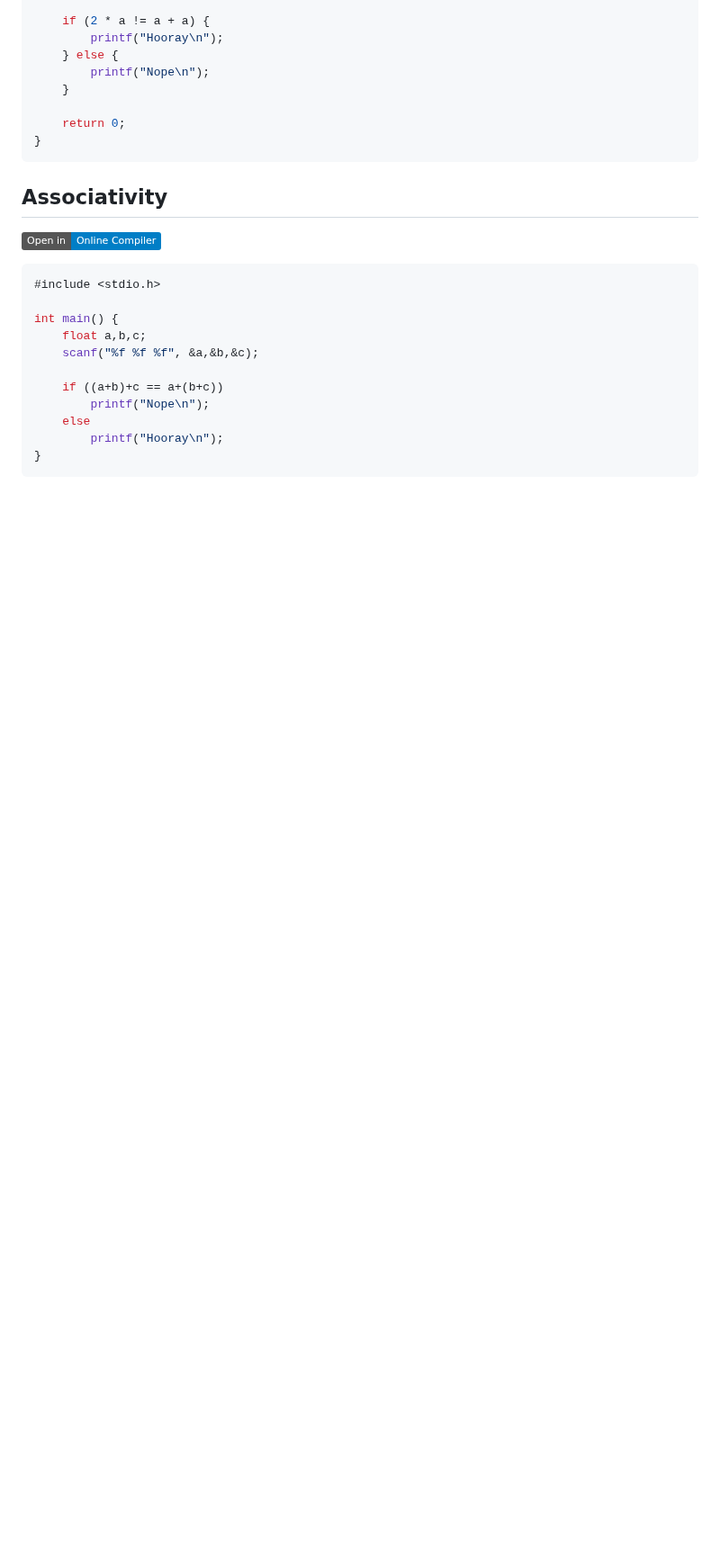
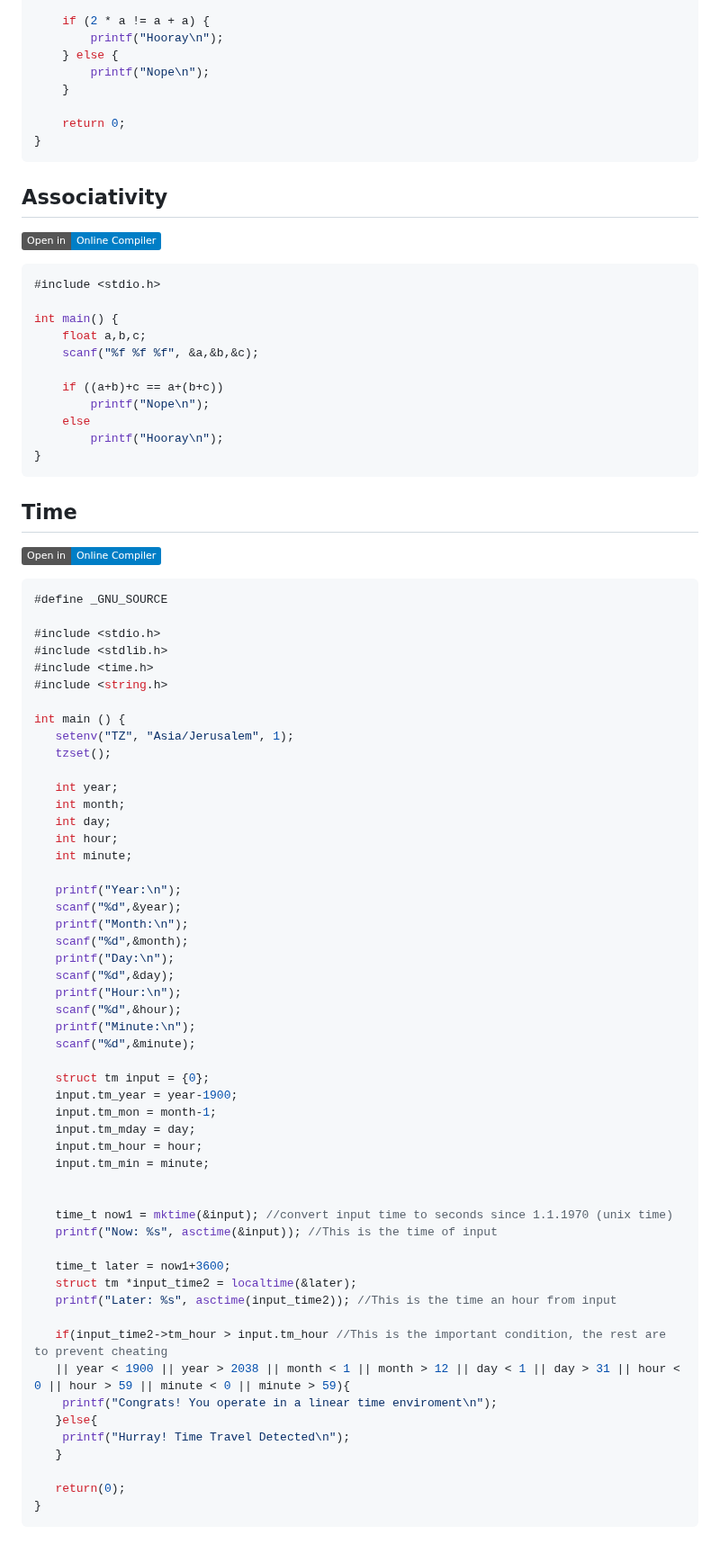
Before and after one commit to geraw/Safes, a Markdown page: README.md, the part around the change. Shown at 90% size. Rendered like a GitHub page; badges without logos; blank space fills up the shorter version.

Commit message:
Update README.md
Adding another challenge

````diff
--- a/README.md
+++ b/README.md
@@ -301,3 +301,61 @@ int main() {
         printf("Hooray\n");
 }
 ```
+
+## Time
+[![Open in Online Compiler](https://img.shields.io/badge/Open%20in-Online%20Compiler-blue)]([https://onlinegdb.com/eihx-5Hv9)
+
+```c
+#define _GNU_SOURCE
+
+#include <stdio.h>
+#include <stdlib.h>
+#include <time.h>
+#include <string.h>
+
+int main () {
+   setenv("TZ", "Asia/Jerusalem", 1);
+   tzset();
+
+   int year;
+   int month;
+   int day;
+   int hour;
+   int minute;
+
+   printf("Year:\n");
+   scanf("%d",&year);
+   printf("Month:\n");
+   scanf("%d",&month);
+   printf("Day:\n");
+   scanf("%d",&day);
+   printf("Hour:\n");
+   scanf("%d",&hour);
+   printf("Minute:\n");
+   scanf("%d",&minute);
+
+   struct tm input = {0};
+   input.tm_year = year-1900;
+   input.tm_mon = month-1;
+   input.tm_mday = day;
+   input.tm_hour = hour;
+   input.tm_min = minute;
+
+
+   time_t now1 = mktime(&input); //convert input time to seconds since 1.1.1970 (unix time)
+   printf("Now: %s", asctime(&input)); //This is the time of input
+
+   time_t later = now1+3600;
+   struct tm *input_time2 = localtime(&later);
+   printf("Later: %s", asctime(input_time2)); //This is the time an hour from input
+
+   if(input_time2->tm_hour > input.tm_hour //This is the important condition, the rest are to prevent cheating
+   || year < 1900 || year > 2038 || month < 1 || month > 12 || day < 1 || day > 31 || hour < 0 || hour > 59 || minute < 0 || minute > 59){
+    printf("Congrats! You operate in a linear time enviroment\n");
+   }else{
+    printf("Hurray! Time Travel Detected\n");
+   }
+
+   return(0);
+}
+```
````
